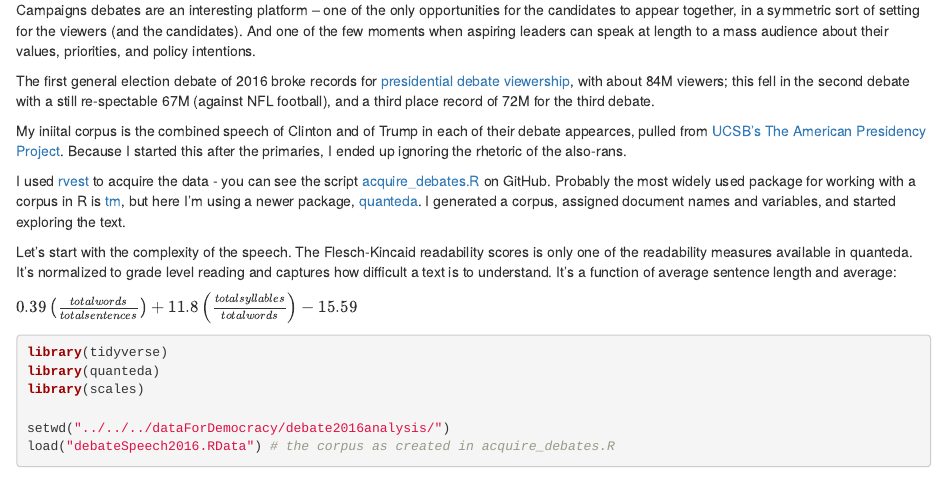
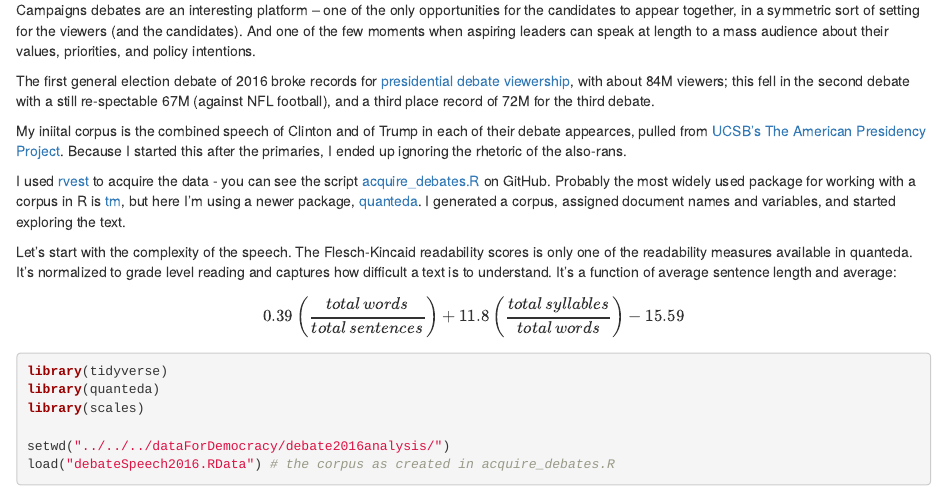
Before and after one commit to datafordemocracy/datafordemocracy.github.io, an R Markdown document (post/2017-09-14-debate-watch.Rmd): the page in a window 1100 px wide, from 180 px down. Rendered offline with R 4.5, knitr and Pandoc, with nearby package versions; some code elsewhere in the file could not run offline.

Commit message:
add inline equations

````diff
--- a/post/2017-09-14-debate-watch.Rmd
+++ b/post/2017-09-14-debate-watch.Rmd
@@ -19,7 +19,7 @@ I used [rvest](https://github.com/hadley/rvest) to acquire the data - you can se
 
 Let's start with the complexity of the speech. The Flesch-Kincaid readability scores is only one of the readability measures available in quanteda. It's normalized to grade level reading and captures how difficult a text is to understand. It's a function of average sentence length and average:
 
-$0.39\left(\frac{totalwords}{totalsentences}\right)+11.8\left(\frac{totalsyllables}{totalwords}\right)-15.59$
+$$0.39\left(\frac{total\,words}{total\,sentences}\right)+11.8\left(\frac{total\,syllables}{total\,words}\right)-15.59$$
 
 ```{r message=FALSE}
 library(tidyverse)
````
Also changed, not shown: 404.html, index.html, page/1/index.html, page/about/index.html, page/index.html, page/page/1/index.html, post/index.html, post/page/1/index.html, presidential-debates/index.html, project/index.html, project/page/1/index.html, public-interest-data-lab/index.html, public-presidency/index.html, tags/development/index.html, 7 more files, 26 other files.
